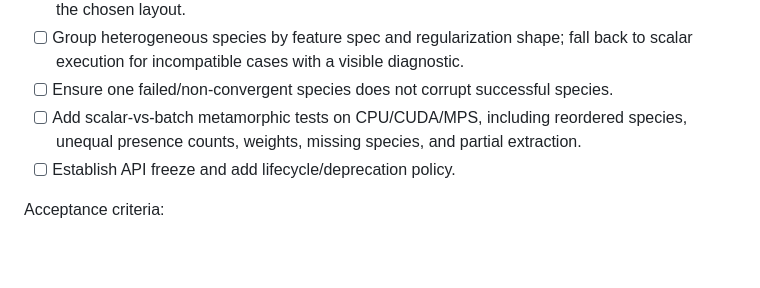
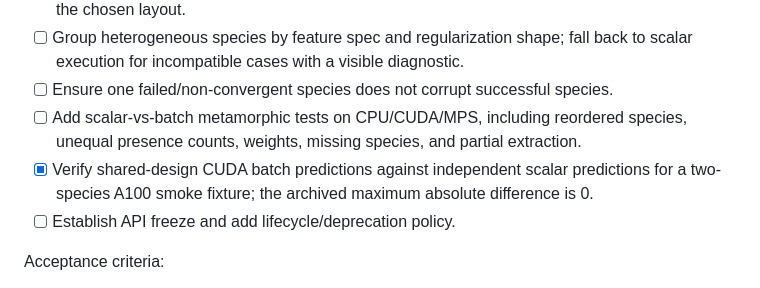
Before and after one commit to thisistaimur/maxentgpu, a Markdown page: PLAN.md, the part around the change. GitHub-like rendering; blank space fills up the shorter version.

Commit message:
docs: archive CUDA batch parity checkpoint

```diff
--- a/PLAN.md
+++ b/PLAN.md
@@ -637,6 +637,8 @@ Tasks:
 - [ ] Ensure one failed/non-convergent species does not corrupt successful species.
 - [ ] Add scalar-vs-batch metamorphic tests on CPU/CUDA/MPS, including reordered species,
   unequal presence counts, weights, missing species, and partial extraction.
+- [x] Verify shared-design CUDA batch predictions against independent scalar predictions
+  for a two-species A100 smoke fixture; the archived maximum absolute difference is 0.
 - [ ] Establish API freeze and add lifecycle/deprecation policy.
 
 Acceptance criteria:
```
Also changed, not shown: benchmarks/manifests/accelerator-checkpoint-cuda-batch-a100.md (added, +49 -0 lines).
